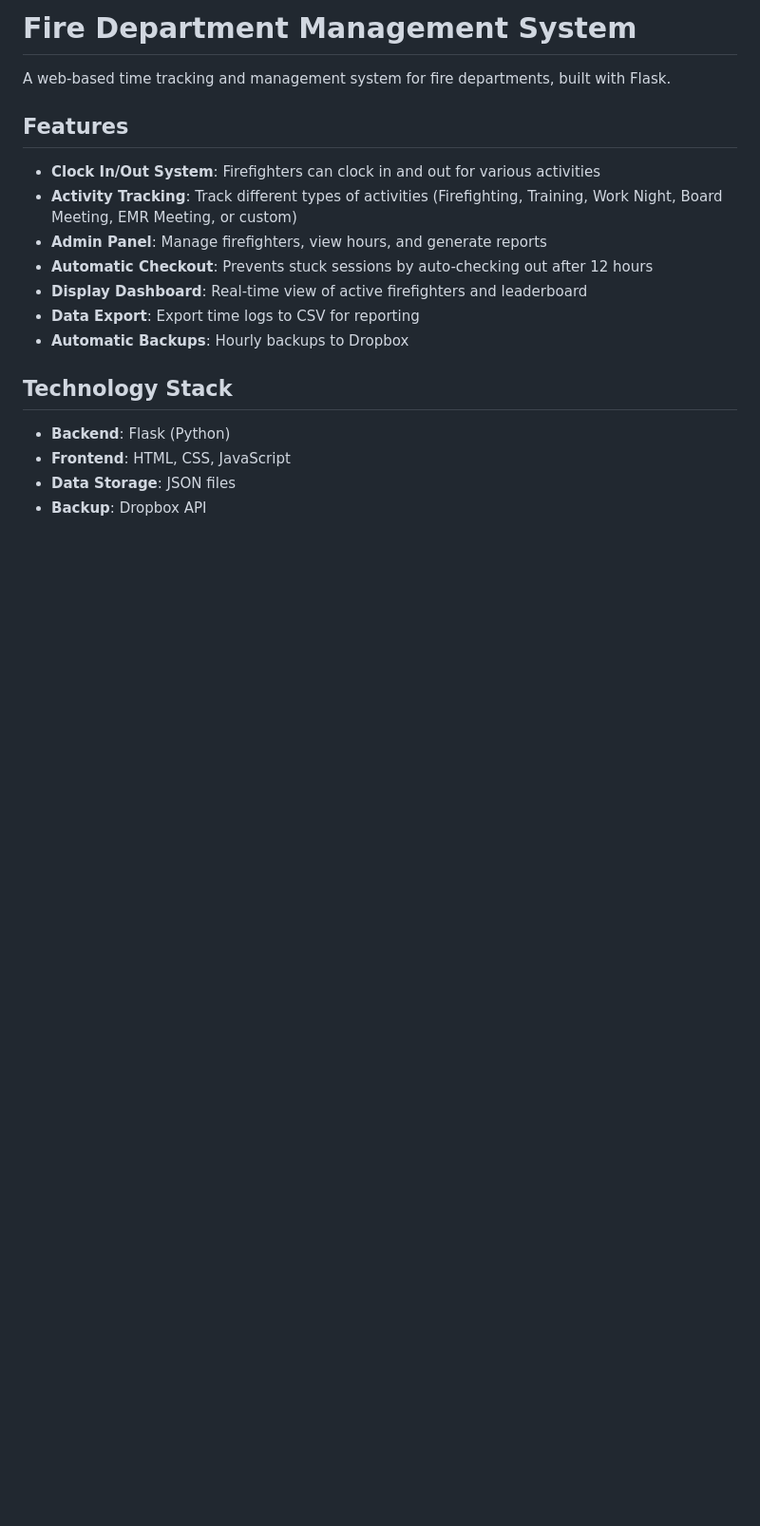
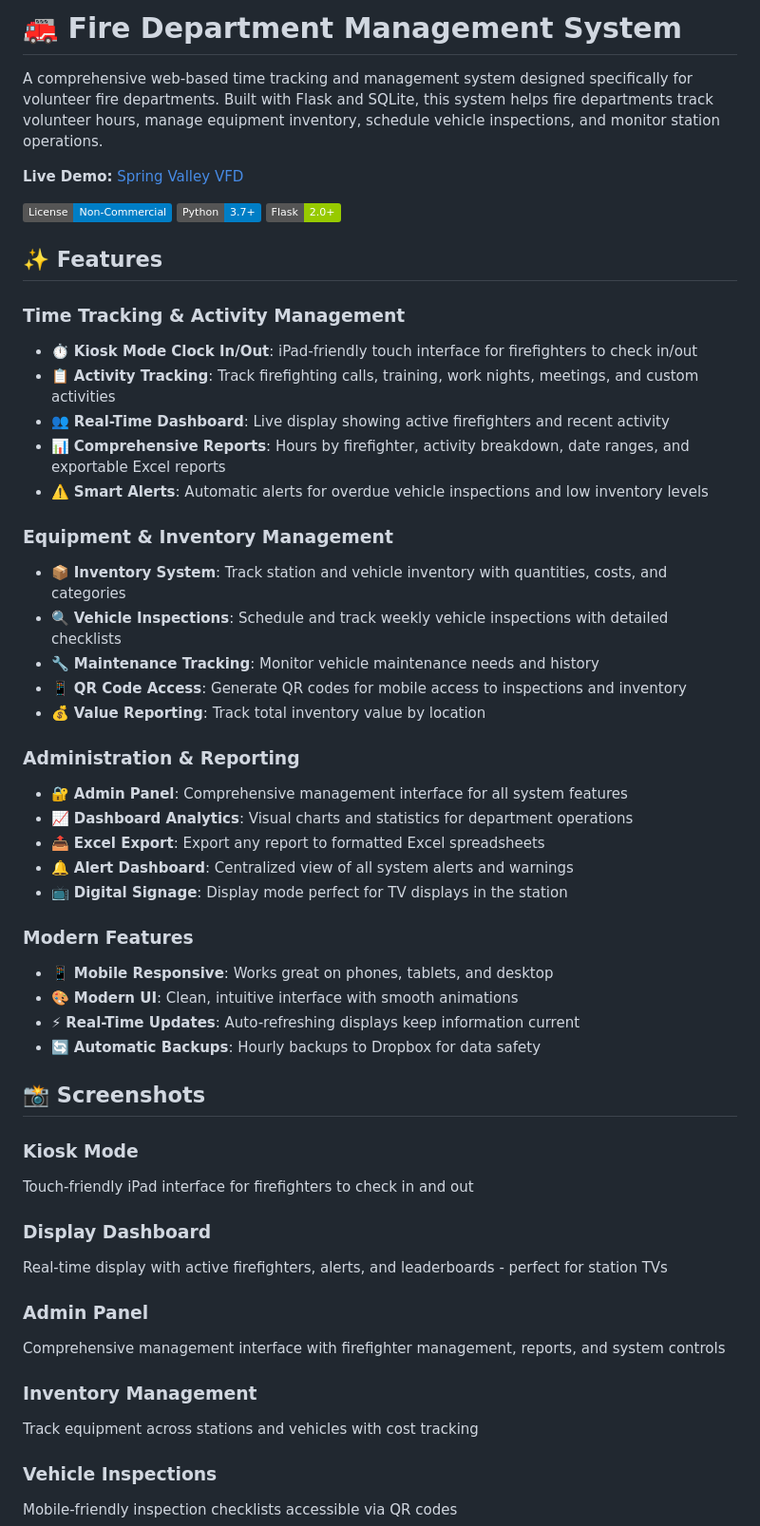
Before and after one commit to mbyrdLCS/Fire-Department-Management-System, a Markdown page: README.md, the part around one of its changes. Shown at 95% size. Rendered like a GitHub page; badges without logos; blank space fills up the shorter version.

```diff
--- a/README.md
+++ b/README.md
@@ -1,20 +1,56 @@
-# Fire Department Management System
+# 🚒 Fire Department Management System
 
-A web-based time tracking and management system for fire departments, built with Flask.
+A comprehensive web-based time tracking and management system designed specifically for volunteer fire departments. Built with Flask and SQLite, this system helps fire departments track volunteer hours, manage equipment inventory, schedule vehicle inspections, and monitor station operations.
 
-## Features
+**Live Demo:** [Spring Valley VFD](https://michealhelps.pythonanywhere.com/)
 
-- **Clock In/Out System**: Firefighters can clock in and out for various activities
-- **Activity Tracking**: Track different types of activities (Firefighting, Training, Work Night, Board Meeting, EMR Meeting, or custom)
-- **Admin Panel**: Manage firefighters, view hours, and generate reports
-- **Automatic Checkout**: Prevents stuck sessions by auto-checking out after 12 hours
-- **Display Dashboard**: Real-time view of active firefighters and leaderboard
-- **Data Export**: Export time logs to CSV for reporting
-- **Automatic Backups**: Hourly backups to Dropbox
+[![License](https://img.shields.io/badge/License-Non--Commercial-blue.svg)](LICENSE)
+[![Python](https://img.shields.io/badge/Python-3.7%2B-blue)](https://www.python.org/)
+[![Flask](https://img.shields.io/badge/Flask-2.0%2B-green)](https://flask.palletsprojects.com/)
 
-## Technology Stack
+## ✨ Features
 
-- **Backend**: Flask (Python)
-- **Frontend**: HTML, CSS, JavaScript
-- **Data Storage**: JSON files
-- **Backup**: Dropbox API
+### Time Tracking & Activity Management
+- ⏱️ **Kiosk Mode Clock In/Out**: iPad-friendly touch interface for firefighters to check in/out
+- 📋 **Activity Tracking**: Track firefighting calls, training, work nights, meetings, and custom activities
+- 👥 **Real-Time Dashboard**: Live display showing active firefighters and recent activity
+- 📊 **Comprehensive Reports**: Hours by firefighter, activity breakdown, date ranges, and exportable Excel reports
+- ⚠️ **Smart Alerts**: Automatic alerts for overdue vehicle inspections and low inventory levels
+
+### Equipment & Inventory Management
+- 📦 **Inventory System**: Track station and vehicle inventory with quantities, costs, and categories
+- 🔍 **Vehicle Inspections**: Schedule and track weekly vehicle inspections with detailed checklists
+- 🔧 **Maintenance Tracking**: Monitor vehicle maintenance needs and history
+- 📱 **QR Code Access**: Generate QR codes for mobile access to inspections and inventory
+- 💰 **Value Reporting**: Track total inventory value by location
+
+### Administration & Reporting
+- 🔐 **Admin Panel**: Comprehensive management interface for all system features
+- 📈 **Dashboard Analytics**: Visual charts and statistics for department operations
+- 📤 **Excel Export**: Export any report to formatted Excel spreadsheets
+- 🔔 **Alert Dashboard**: Centralized view of all system alerts and warnings
+- 📺 **Digital Signage**: Display mode perfect for TV displays in the station
+
+### Modern Features
+- 📱 **Mobile Responsive**: Works great on phones, tablets, and desktop
+- 🎨 **Modern UI**: Clean, intuitive interface with smooth animations
+- ⚡ **Real-Time Updates**: Auto-refreshing displays keep information current
+- 🔄 **Automatic Backups**: Hourly backups to Dropbox for data safety
+
+## 📸 Screenshots
+
+### Kiosk Mode
+Touch-friendly iPad interface for firefighters to check in and out
+
+### Display Dashboard
+Real-time display with active firefighters, alerts, and leaderboards - perfect for station TVs
+
+### Admin Panel
+Comprehensive management interface with firefighter management, reports, and system controls
+
+### Inventory Management
+Track equipment across stations and vehicles with cost tracking
+
+### Vehicle Inspections
+Mobile-friendly inspection checklists accessible via QR codes
+
```
Also changed, not shown: other parts of README.md (+59 -4 lines).
